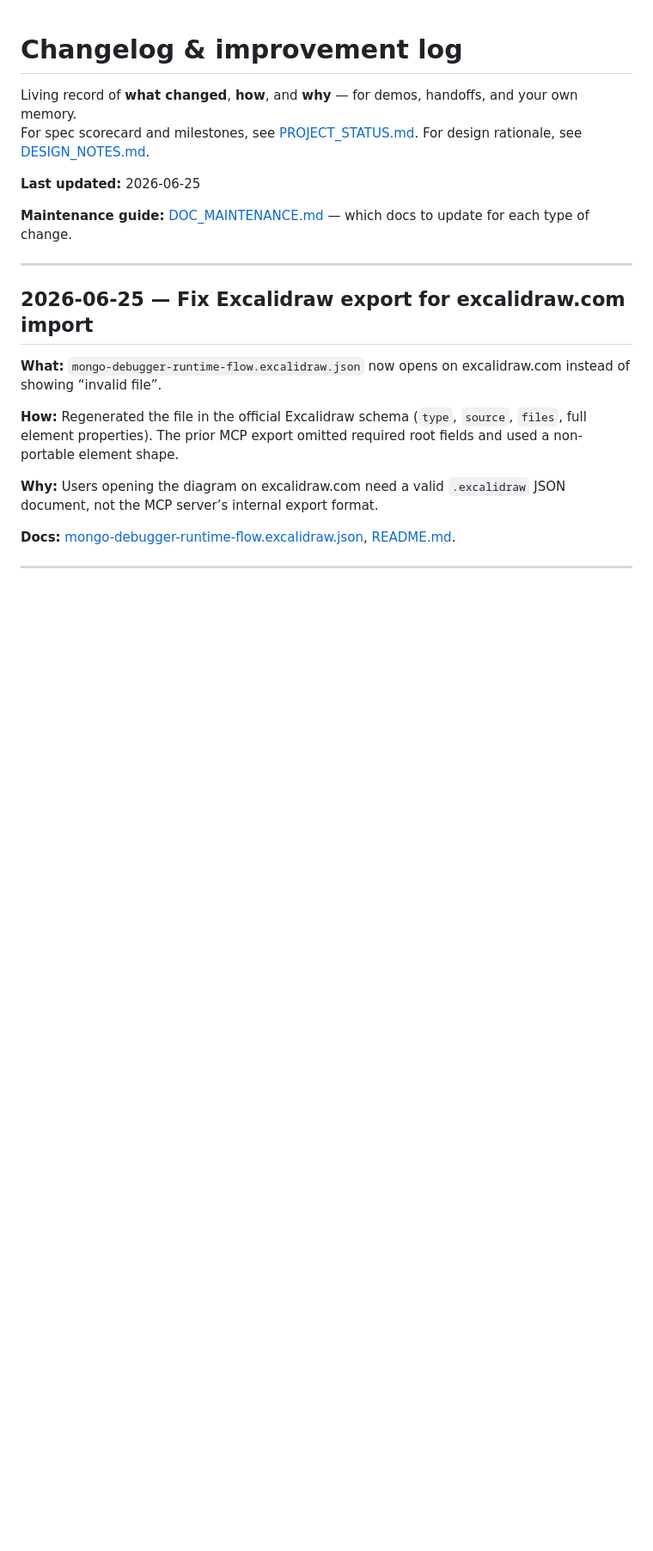
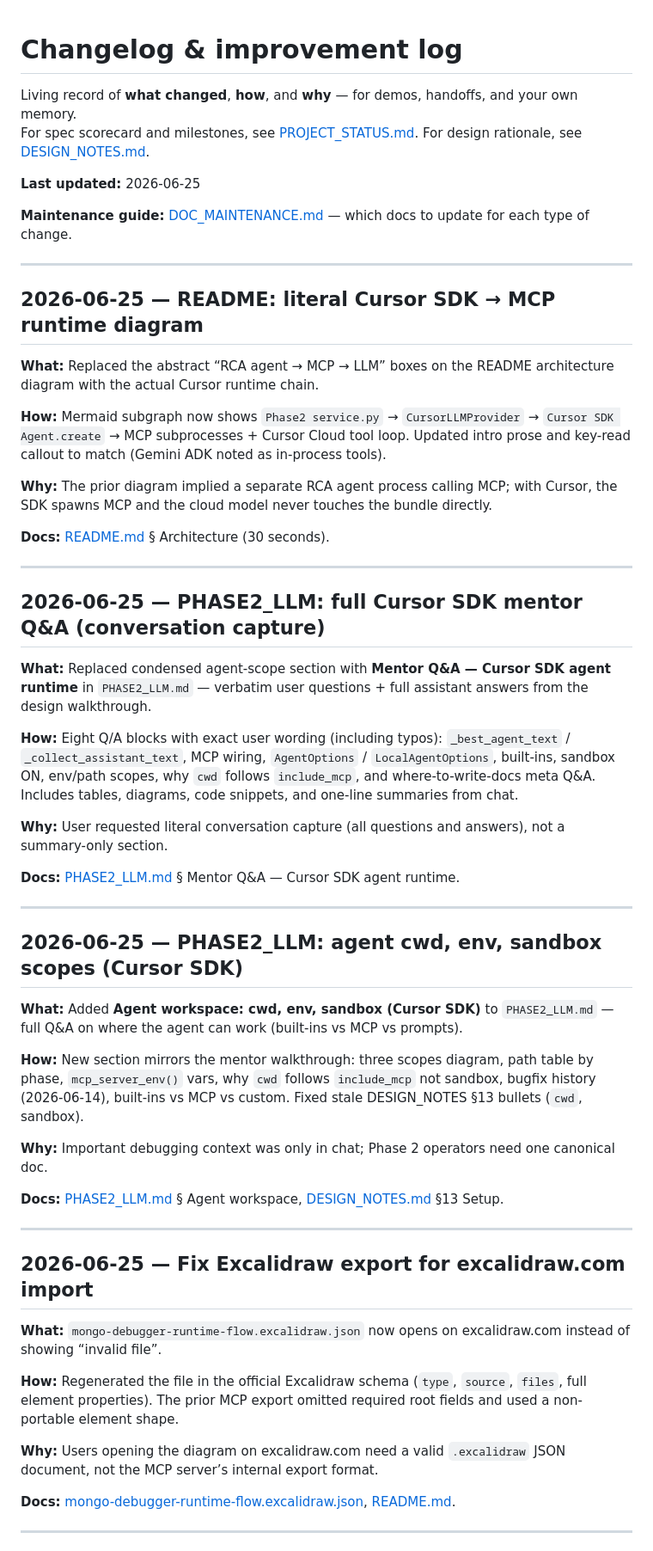
Before and after one commit to Prateek-Agarwal2006/Mongo-Debugger, a Markdown page: docs/CHANGELOG.md, the part around the change. Shown at 86% size. Drawn GitHub-style; blank space fills up the shorter version.

```diff
--- a/docs/CHANGELOG.md
+++ b/docs/CHANGELOG.md
@@ -6,6 +6,42 @@ For spec scorecard and milestones, see [PROJECT_STATUS.md](PROJECT_STATUS.md). F
 **Last updated:** 2026-06-25
 
 **Maintenance guide:** [DOC_MAINTENANCE.md](DOC_MAINTENANCE.md) — which docs to update for each type of change.
+
+---
+
+## 2026-06-25 — README: literal Cursor SDK → MCP runtime diagram
+
+**What:** Replaced the abstract “RCA agent → MCP → LLM” boxes on the README architecture diagram with the actual Cursor runtime chain.
+
+**How:** Mermaid subgraph now shows `Phase2 service.py` → `CursorLLMProvider` → `Cursor SDK Agent.create` → MCP subprocesses + Cursor Cloud tool loop. Updated intro prose and key-read callout to match (Gemini ADK noted as in-process tools).
+
+**Why:** The prior diagram implied a separate RCA agent process calling MCP; with Cursor, the SDK spawns MCP and the cloud model never touches the bundle directly.
+
+**Docs:** [README.md](../README.md) § Architecture (30 seconds).
+
+---
+
+## 2026-06-25 — PHASE2_LLM: full Cursor SDK mentor Q&A (conversation capture)
+
+**What:** Replaced condensed agent-scope section with **Mentor Q&A — Cursor SDK agent runtime** in `PHASE2_LLM.md` — verbatim user questions + full assistant answers from the design walkthrough.
+
+**How:** Eight Q/A blocks with exact user wording (including typos): `_best_agent_text` / `_collect_assistant_text`, MCP wiring, `AgentOptions` / `LocalAgentOptions`, built-ins, sandbox ON, env/path scopes, why `cwd` follows `include_mcp`, and where-to-write-docs meta Q&A. Includes tables, diagrams, code snippets, and one-line summaries from chat.
+
+**Why:** User requested literal conversation capture (all questions and answers), not a summary-only section.
+
+**Docs:** [PHASE2_LLM.md](PHASE2_LLM.md) § Mentor Q&A — Cursor SDK agent runtime.
+
+---
+
+## 2026-06-25 — PHASE2_LLM: agent cwd, env, sandbox scopes (Cursor SDK)
+
+**What:** Added **Agent workspace: cwd, env, sandbox (Cursor SDK)** to `PHASE2_LLM.md` — full Q&A on where the agent can work (built-ins vs MCP vs prompts).
+
+**How:** New section mirrors the mentor walkthrough: three scopes diagram, path table by phase, `mcp_server_env()` vars, why `cwd` follows `include_mcp` not sandbox, bugfix history (2026-06-14), built-ins vs MCP vs custom. Fixed stale DESIGN_NOTES §13 bullets (`cwd`, sandbox).
+
+**Why:** Important debugging context was only in chat; Phase 2 operators need one canonical doc.
+
+**Docs:** [PHASE2_LLM.md](PHASE2_LLM.md) § Agent workspace, [DESIGN_NOTES.md](DESIGN_NOTES.md) §13 Setup.
 
 ---
 
```
Also changed, not shown: README.md (+14 -11 lines).
